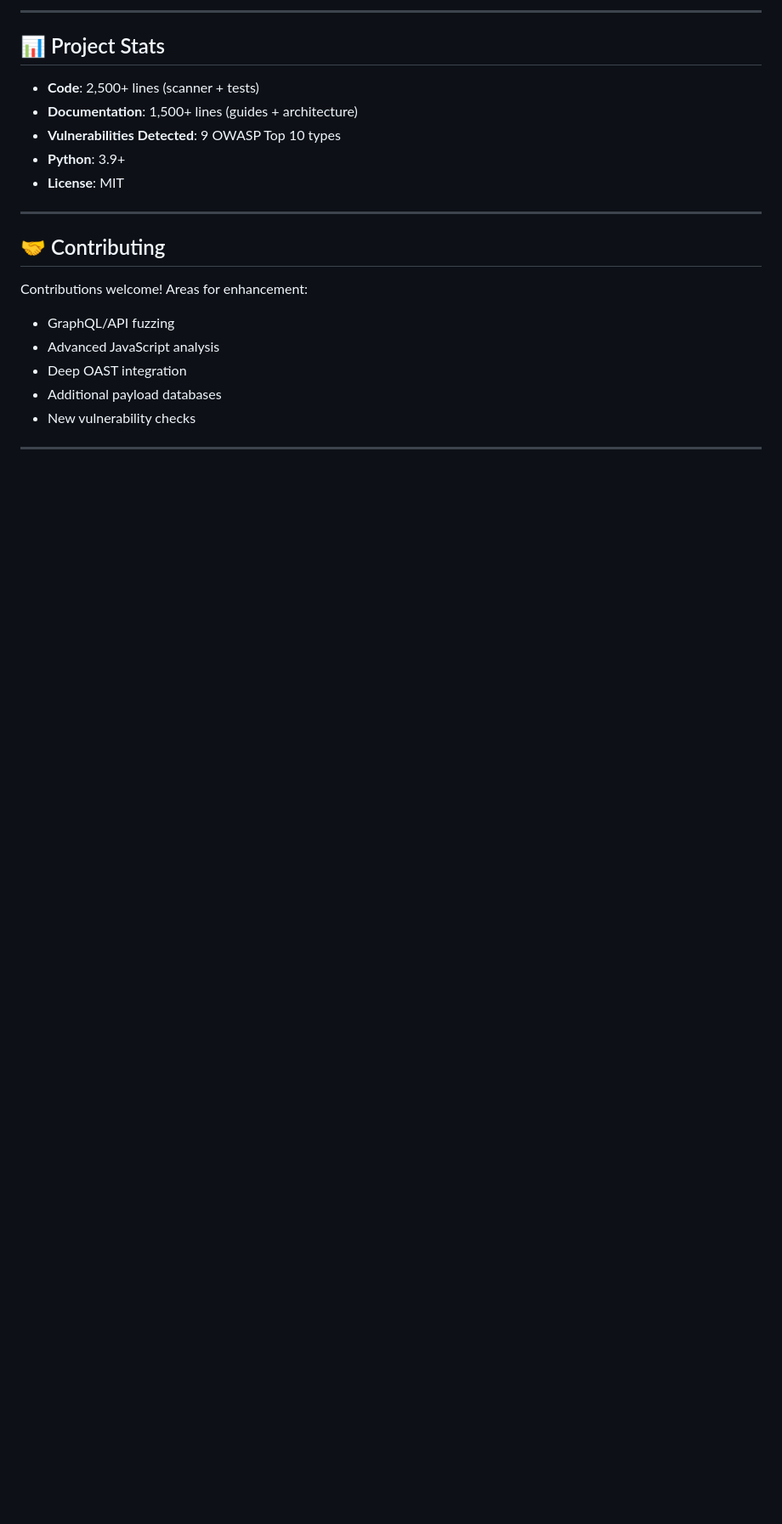
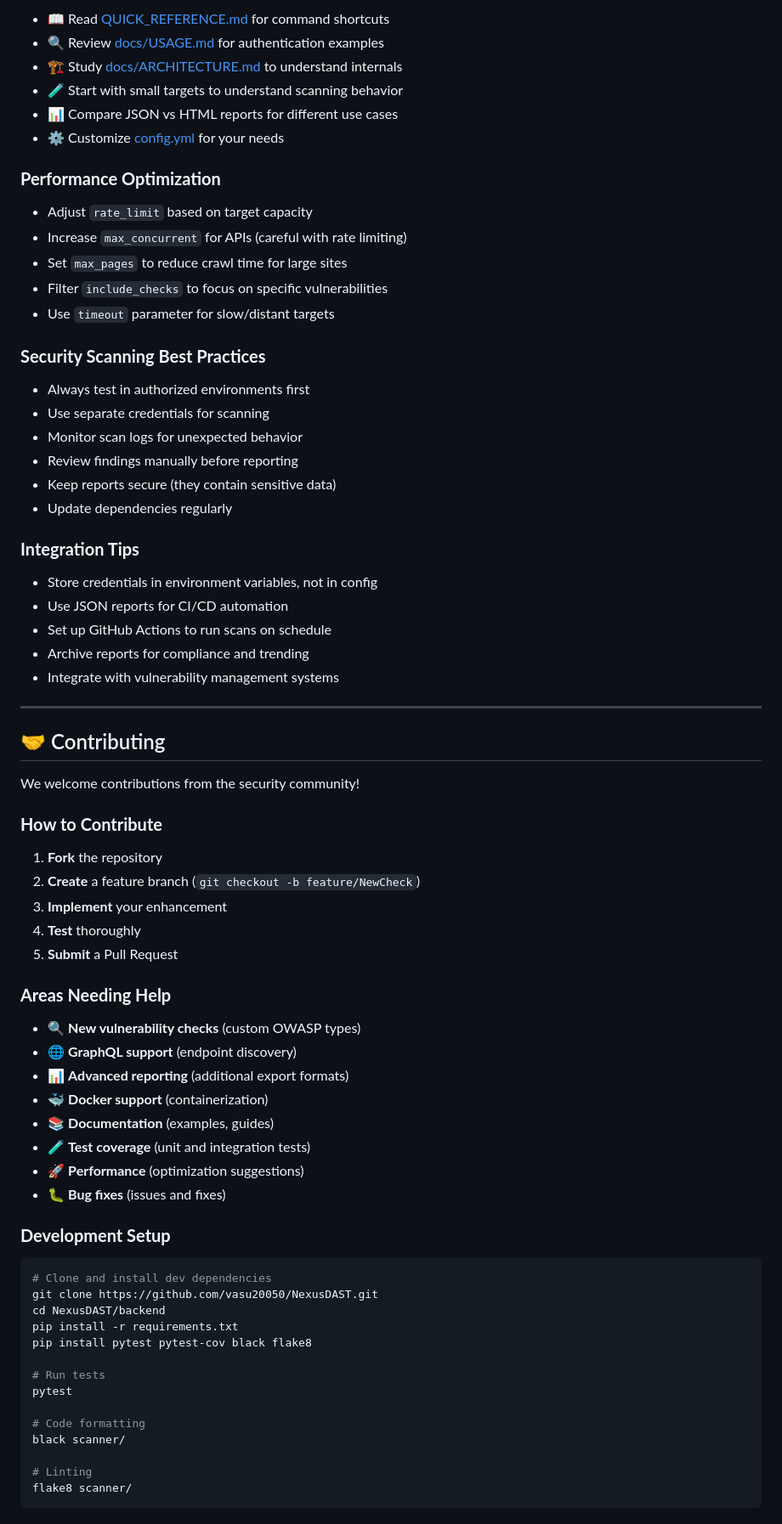
Before and after one commit to vasu20050/NexusDAST, a Markdown page: README.md, the part around one of its changes. Shown at 85% size. GitHub-like rendering; blank space fills up the shorter version.

````diff
--- a/README.md
+++ b/README.md
@@ -850,21 +893,77 @@ The project is ready for GitHub Pages deployment for documentation hosting.
 
----
+- 📖 Read [QUICK_REFERENCE.md](QUICK_REFERENCE.md) for command shortcuts
+- 🔍 Review [docs/USAGE.md](docs/USAGE.md) for authentication examples
+- 🏗️ Study [docs/ARCHITECTURE.md](docs/ARCHITECTURE.md) to understand internals
+- 🧪 Start with small targets to understand scanning behavior
+- 📊 Compare JSON vs HTML reports for different use cases
+- ⚙️ Customize [config.yml](backend/examples/config.yml) for your needs
 
-## 📊 Project Stats
+### **Performance Optimization**
 
-- **Code**: 2,500+ lines (scanner + tests)
-- **Documentation**: 1,500+ lines (guides + architecture)
-- **Vulnerabilities Detected**: 9 OWASP Top 10 types
-- **Python**: 3.9+
-- **License**: MIT
+- Adjust `rate_limit` based on target capacity
+- Increase `max_concurrent` for APIs (careful with rate limiting)
+- Set `max_pages` to reduce crawl time for large sites
+- Filter `include_checks` to focus on specific vulnerabilities
+- Use `timeout` parameter for slow/distant targets
+
+### **Security Scanning Best Practices**
+
+- Always test in authorized environments first
+- Use separate credentials for scanning
+- Monitor scan logs for unexpected behavior
+- Review findings manually before reporting
+- Keep reports secure (they contain sensitive data)
+- Update dependencies regularly
+
+### **Integration Tips**
+
+- Store credentials in environment variables, not in config
+- Use JSON reports for CI/CD automation
+- Set up GitHub Actions to run scans on schedule
+- Archive reports for compliance and trending
+- Integrate with vulnerability management systems
 
 ---
 
 ## 🤝 Contributing
 
-Contributions welcome! Areas for enhancement:
-- GraphQL/API fuzzing
-- Advanced JavaScript analysis
-- Deep OAST integration
-- Additional payload databases
-- New vulnerability checks
+We welcome contributions from the security community!
+
+### **How to Contribute**
+
+1. **Fork** the repository
+2. **Create** a feature branch (`git checkout -b feature/NewCheck`)
+3. **Implement** your enhancement
+4. **Test** thoroughly
+5. **Submit** a Pull Request
+
+### **Areas Needing Help**
+
+- 🔍 **New vulnerability checks** (custom OWASP types)
+- 🌐 **GraphQL support** (endpoint discovery)
+- 📊 **Advanced reporting** (additional export formats)
+- 🐳 **Docker support** (containerization)
+- 📚 **Documentation** (examples, guides)
+- 🧪 **Test coverage** (unit and integration tests)
+- 🚀 **Performance** (optimization suggestions)
+- 🐛 **Bug fixes** (issues and fixes)
+
+### **Development Setup**
+
+```bash
+# Clone and install dev dependencies
+git clone https://github.com/vasu20050/NexusDAST.git
+cd NexusDAST/backend
+pip install -r requirements.txt
+pip install pytest pytest-cov black flake8
+
+# Run tests
+pytest
+
+# Code formatting
+black scanner/
+
+# Linting
+flake8 scanner/
+```
+
````
Also changed, not shown: other parts of README.md (+181 -29 lines).
